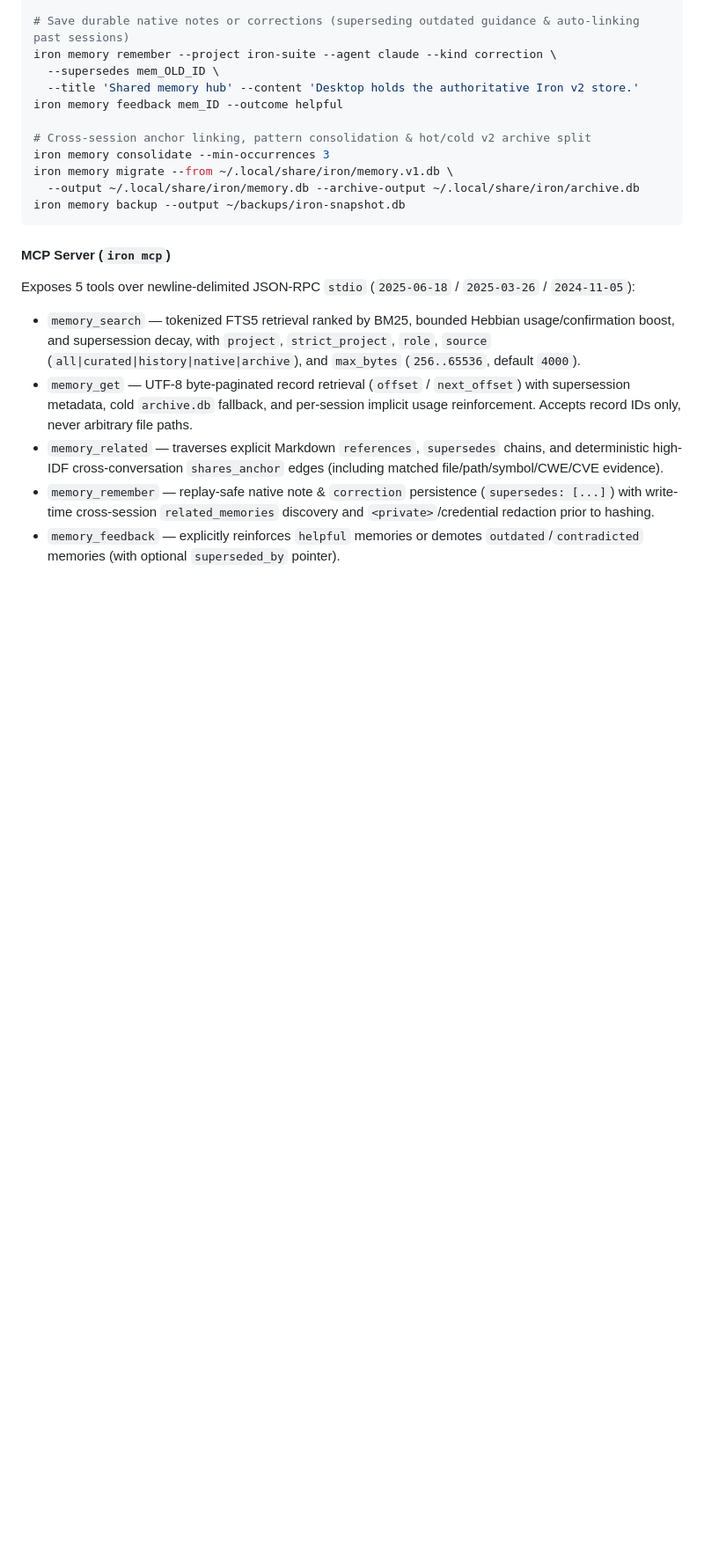
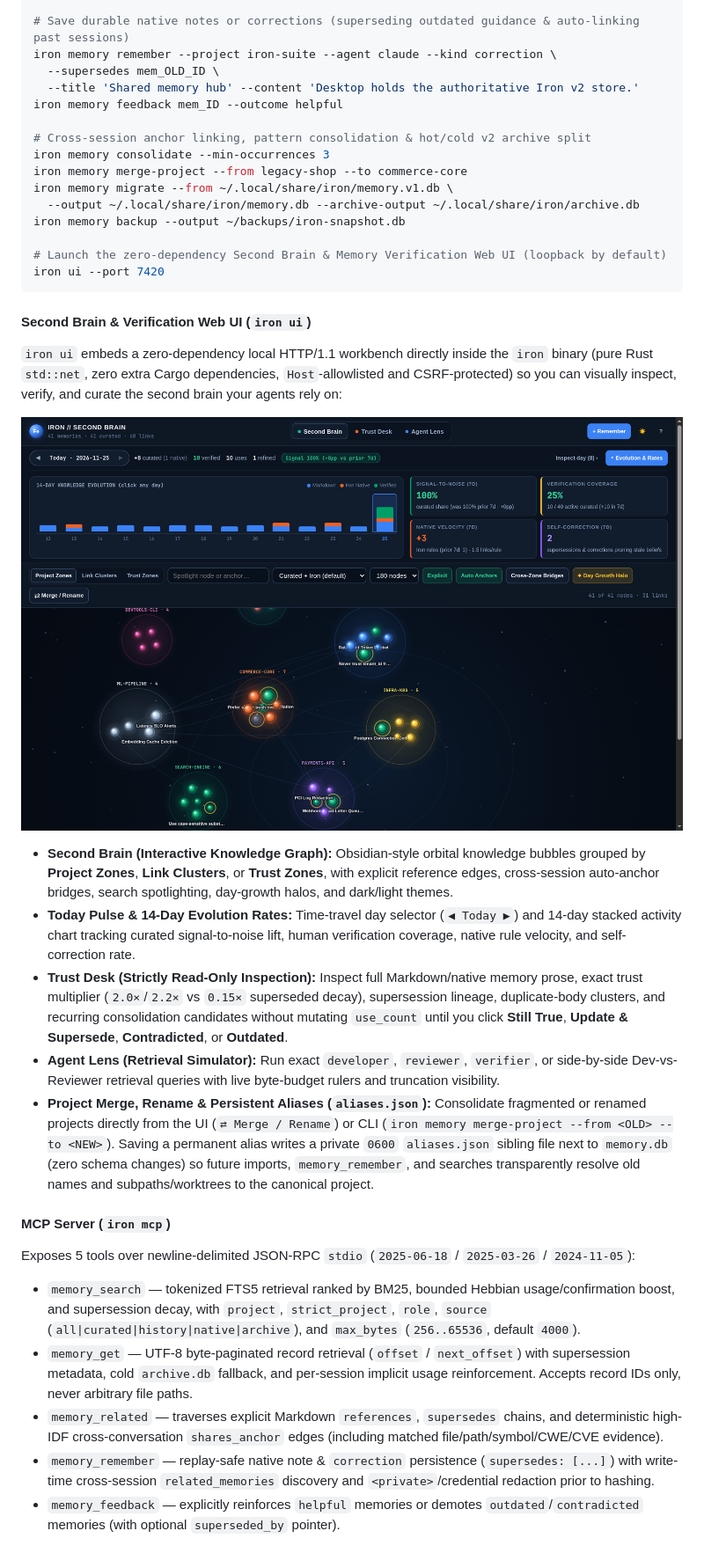
Before and after one commit to arielonoriaga/iron-suite, a Markdown page: README.md, the part around the change. Shown at 88% size. GitHub-like rendering; pictures changed too: docs/iron-ui-second-brain.png (added); blank space fills up the shorter version.

Commit message:
feat(ui): add Second Brain web UI, evolution metrics, and persistent project merge

````diff
--- a/README.md
+++ b/README.md
@@ -67,10 +67,26 @@ iron memory feedback mem_ID --outcome helpful
 
 # Cross-session anchor linking, pattern consolidation & hot/cold v2 archive split
 iron memory consolidate --min-occurrences 3
+iron memory merge-project --from legacy-shop --to commerce-core
 iron memory migrate --from ~/.local/share/iron/memory.v1.db \
   --output ~/.local/share/iron/memory.db --archive-output ~/.local/share/iron/archive.db
 iron memory backup --output ~/backups/iron-snapshot.db
+
+# Launch the zero-dependency Second Brain & Memory Verification Web UI (loopback by default)
+iron ui --port 7420
 ```
+
+#### Second Brain & Verification Web UI (`iron ui`)
+
+`iron ui` embeds a zero-dependency local HTTP/1.1 workbench directly inside the `iron` binary (pure Rust `std::net`, zero extra Cargo dependencies, `Host`-allowlisted and CSRF-protected) so you can visually inspect, verify, and curate the second brain your agents rely on:
+
+![Iron Memory Second Brain UI](docs/iron-ui-second-brain.png)
+
+- **Second Brain (Interactive Knowledge Graph):** Obsidian-style orbital knowledge bubbles grouped by **Project Zones**, **Link Clusters**, or **Trust Zones**, with explicit reference edges, cross-session auto-anchor bridges, search spotlighting, day-growth halos, and dark/light themes.
+- **Today Pulse & 14-Day Evolution Rates:** Time-travel day selector (`◀ Today ▶`) and 14-day stacked activity chart tracking curated signal-to-noise lift, human verification coverage, native rule velocity, and self-correction rate.
+- **Trust Desk (Strictly Read-Only Inspection):** Inspect full Markdown/native memory prose, exact trust multiplier (`2.0×`/`2.2×` vs `0.15×` superseded decay), supersession lineage, duplicate-body clusters, and recurring consolidation candidates without mutating `use_count` until you click **Still True**, **Update & Supersede**, **Contradicted**, or **Outdated**.
+- **Agent Lens (Retrieval Simulator):** Run exact `developer`, `reviewer`, `verifier`, or side-by-side Dev-vs-Reviewer retrieval queries with live byte-budget rulers and truncation visibility.
+- **Project Merge, Rename & Persistent Aliases (`aliases.json`):** Consolidate fragmented or renamed projects directly from the UI (`⇄ Merge / Rename`) or CLI (`iron memory merge-project --from <OLD> --to <NEW>`). Saving a permanent alias writes a private `0600` `aliases.json` sibling file next to `memory.db` (zero schema changes) so future imports, `memory_remember`, and searches transparently resolve old names and subpaths/worktrees to the canonical project.
 
 #### MCP Server (`iron mcp`)
 Exposes 5 tools over newline-delimited JSON-RPC `stdio` (`2025-06-18` / `2025-03-26` / `2024-11-05`):
````
Also changed, not shown: 11 other files.
